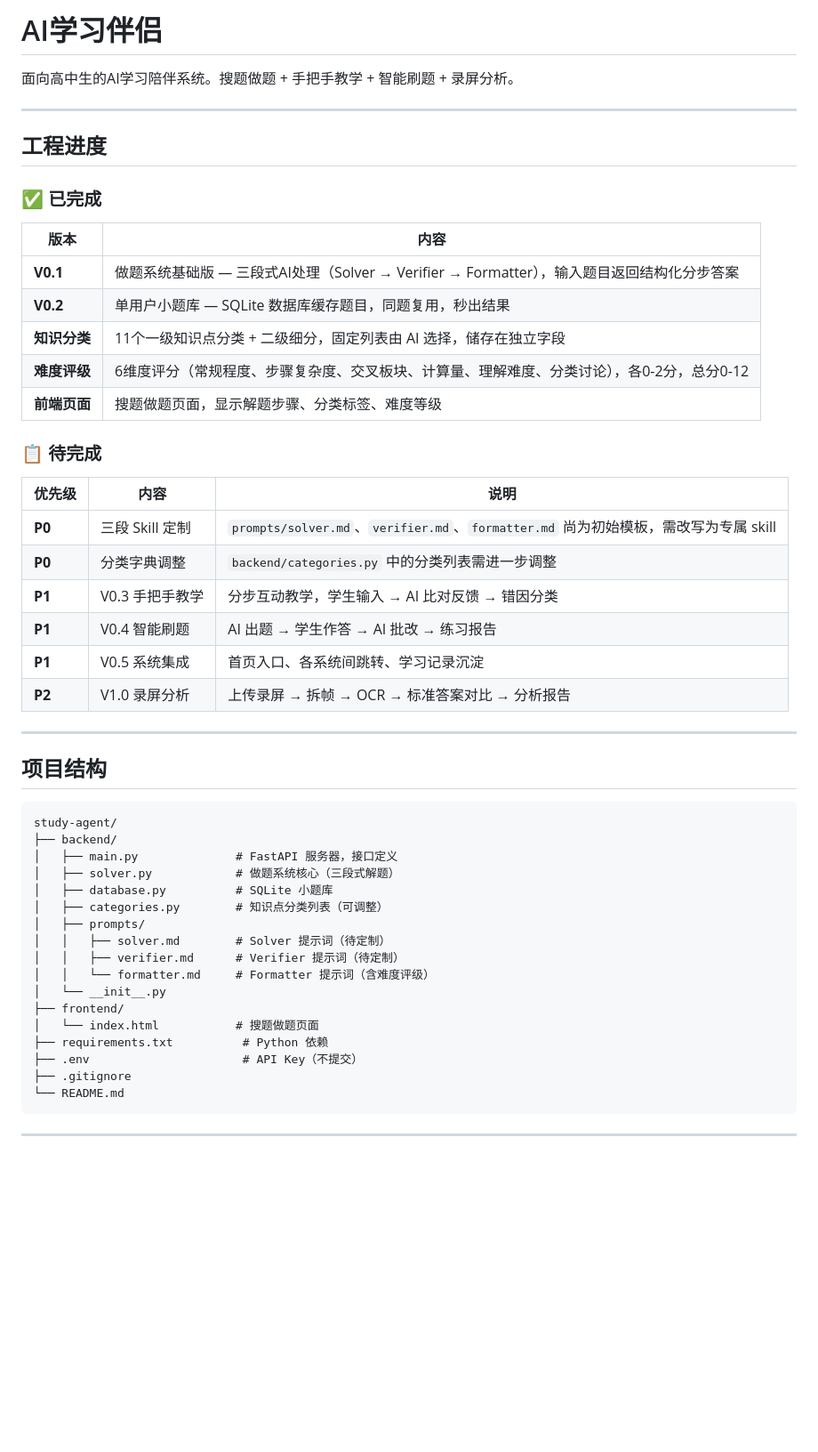
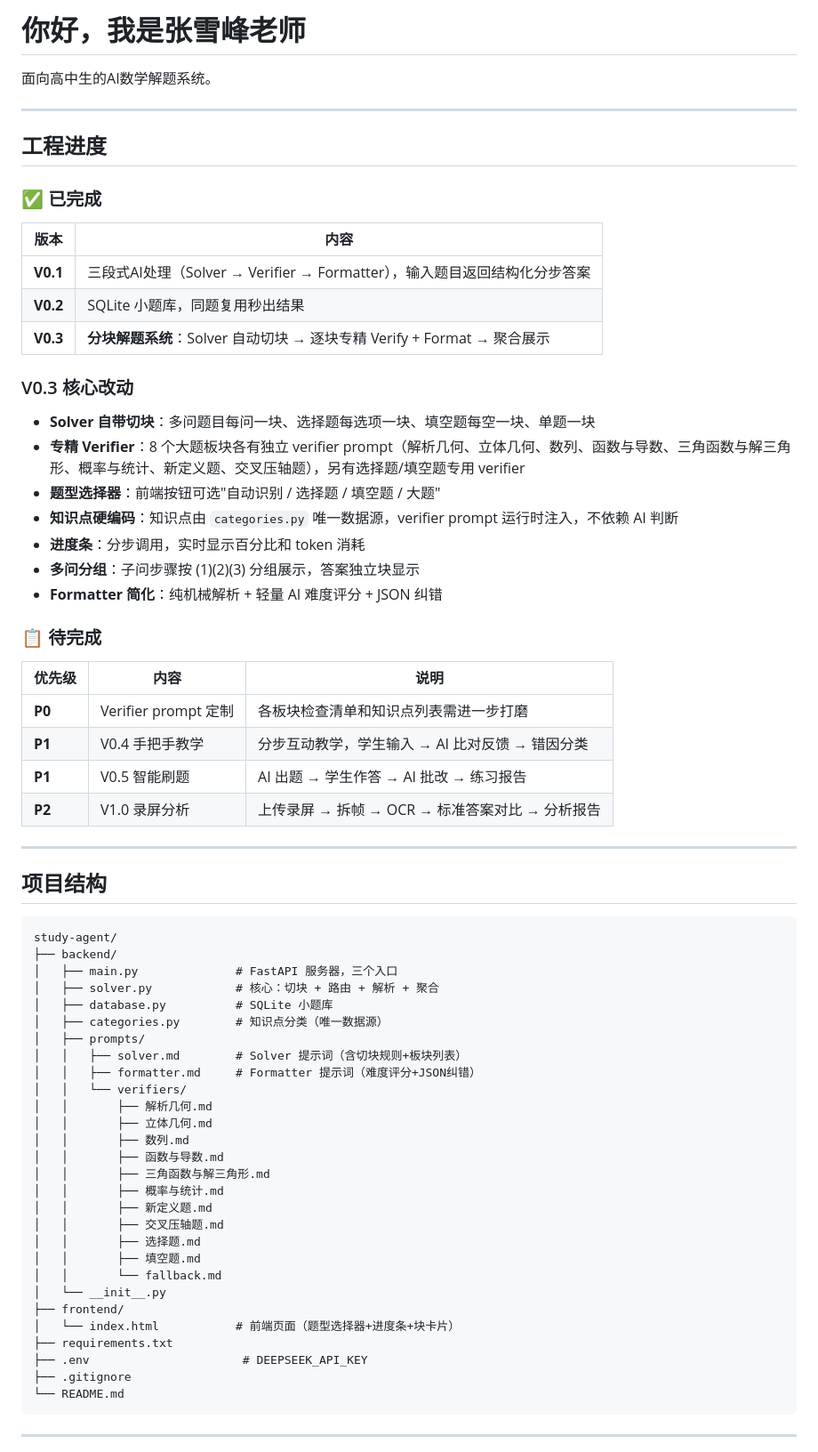
Before and after one commit to 1314THER/study-agent, a Markdown page: README.md, the part around one of its changes. Shown at 89% size. Drawn GitHub-style; blank space fills up the shorter version.

````diff
--- a/README.md
+++ b/README.md
@@ -1,6 +1,6 @@
-# AI学习伴侣
+# 你好，我是张雪峰老师
 
-面向高中生的AI学习陪伴系统。搜题做题 + 手把手教学 + 智能刷题 + 录屏分析。
+面向高中生的AI数学解题系统。
 
 ---
 
@@ -10,21 +10,27 @@
 
 | 版本 | 内容 |
 |------|------|
-| **V0.1** | 做题系统基础版 — 三段式AI处理（Solver → Verifier → Formatter），输入题目返回结构化分步答案 |
-| **V0.2** | 单用户小题库 — SQLite 数据库缓存题目，同题复用，秒出结果 |
-| **知识分类** | 11个一级知识点分类 + 二级细分，固定列表由 AI 选择，储存在独立字段 |
-| **难度评级** | 6维度评分（常规程度、步骤复杂度、交叉板块、计算量、理解难度、分类讨论），各0-2分，总分0-12 |
-| **前端页面** | 搜题做题页面，显示解题步骤、分类标签、难度等级 |
+| **V0.1** | 三段式AI处理（Solver → Verifier → Formatter），输入题目返回结构化分步答案 |
+| **V0.2** | SQLite 小题库，同题复用秒出结果 |
+| **V0.3** | **分块解题系统**：Solver 自动切块 → 逐块专精 Verify + Format → 聚合展示 |
+
+### V0.3 核心改动
+
+- **Solver 自带切块**：多问题目每问一块、选择题每选项一块、填空题每空一块、单题一块
+- **专精 Verifier**：8 个大题板块各有独立 verifier prompt（解析几何、立体几何、数列、函数与导数、三角函数与解三角形、概率与统计、新定义题、交叉压轴题），另有选择题/填空题专用 verifier
+- **题型选择器**：前端按钮可选"自动识别 / 选择题 / 填空题 / 大题"
+- **知识点硬编码**：知识点由 `categories.py` 唯一数据源，verifier prompt 运行时注入，不依赖 AI 判断
+- **进度条**：分步调用，实时显示百分比和 token 消耗
+- **多问分组**：子问步骤按 (1)(2)(3) 分组展示，答案独立块显示
+- **Formatter 简化**：纯机械解析 + 轻量 AI 难度评分 + JSON 纠错
 
 ### 📋 待完成
 
 | 优先级 | 内容 | 说明 |
 |--------|------|------|
-| **P0** | 三段 Skill 定制 | `prompts/solver.md`、`verifier.md`、`formatter.md` 尚为初始模板，需改写为专属 skill |
-| **P0** | 分类字典调整 | `backend/categories.py` 中的分类列表需进一步调整 |
-| **P1** | V0.3 手把手教学 | 分步互动教学，学生输入 → AI 比对反馈 → 错因分类 |
-| **P1** | V0.4 智能刷题 | AI 出题 → 学生作答 → AI 批改 → 练习报告 |
-| **P1** | V0.5 系统集成 | 首页入口、各系统间跳转、学习记录沉淀 |
+| **P0** | Verifier prompt 定制 | 各板块检查清单和知识点列表需进一步打磨 |
+| **P1** | V0.4 手把手教学 | 分步互动教学，学生输入 → AI 比对反馈 → 错因分类 |
+| **P1** | V0.5 智能刷题 | AI 出题 → 学生作答 → AI 批改 → 练习报告 |
 | **P2** | V1.0 录屏分析 | 上传录屏 → 拆帧 → OCR → 标准答案对比 → 分析报告 |
 
 ---
@@ -34,19 +40,30 @@
 ```
 study-agent/
 ├── backend/
-│   ├── main.py              # FastAPI 服务器，接口定义
-│   ├── solver.py            # 做题系统核心（三段式解题）
+│   ├── main.py              # FastAPI 服务器，三个入口
+│   ├── solver.py            # 核心：切块 + 路由 + 解析 + 聚合
 │   ├── database.py          # SQLite 小题库
-│   ├── categories.py        # 知识点分类列表（可调整）
+│   ├── categories.py        # 知识点分类（唯一数据源）
 │   ├── prompts/
-│   │   ├── solver.md        # Solver 提示词（待定制）
-│   │   ├── verifier.md      # Verifier 提示词（待定制）
-│   │   └── formatter.md     # Formatter 提示词（含难度评级）
+│   │   ├── solver.md        # Solver 提示词（含切块规则+板块列表）
+│   │   ├── formatter.md     # Formatter 提示词（难度评分+JSON纠错）
+│   │   └── verifiers/
+│   │       ├── 解析几何.md
+│   │       ├── 立体几何.md
+│   │       ├── 数列.md
+│   │       ├── 函数与导数.md
+│   │       ├── 三角函数与解三角形.md
+│   │       ├── 概率与统计.md
+│   │       ├── 新定义题.md
+│   │       ├── 交叉压轴题.md
+│   │       ├── 选择题.md
+│   │       ├── 填空题.md
+│   │       └── fallback.md
 │   └── __init__.py
 ├── frontend/
-│   └── index.html           # 搜题做题页面
-├── requirements.txt          # Python 依赖
-├── .env                      # API Key（不提交）
+│   └── index.html           # 前端页面（题型选择器+进度条+块卡片）
+├── requirements.txt
+├── .env                      # DEEPSEEK_API_KEY
 ├── .gitignore
 └── README.md
 ```
````
Also changed, not shown: other parts of README.md (+34 -8 lines).
